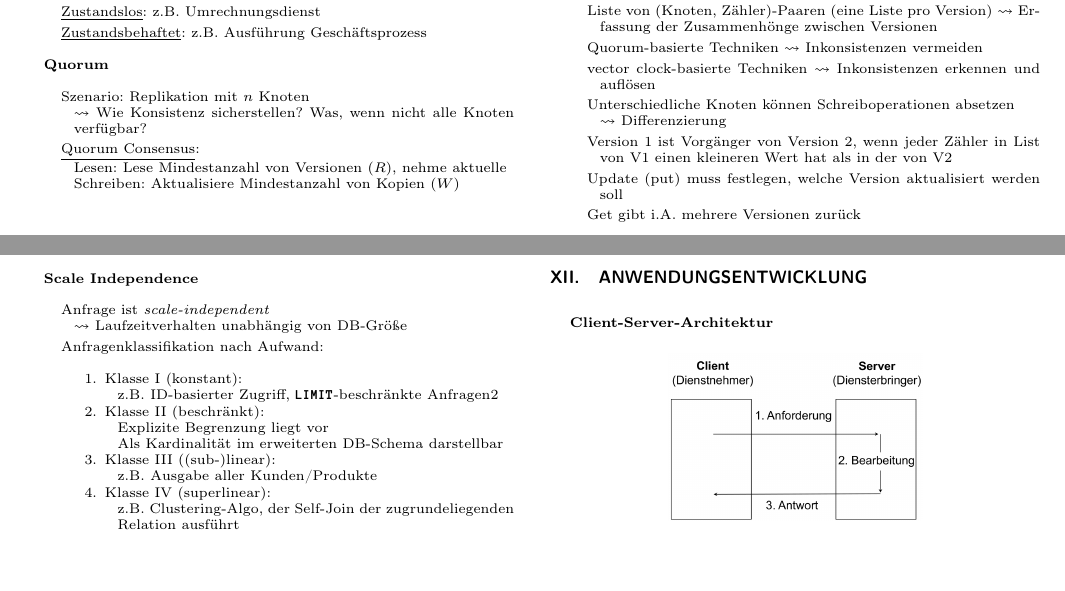
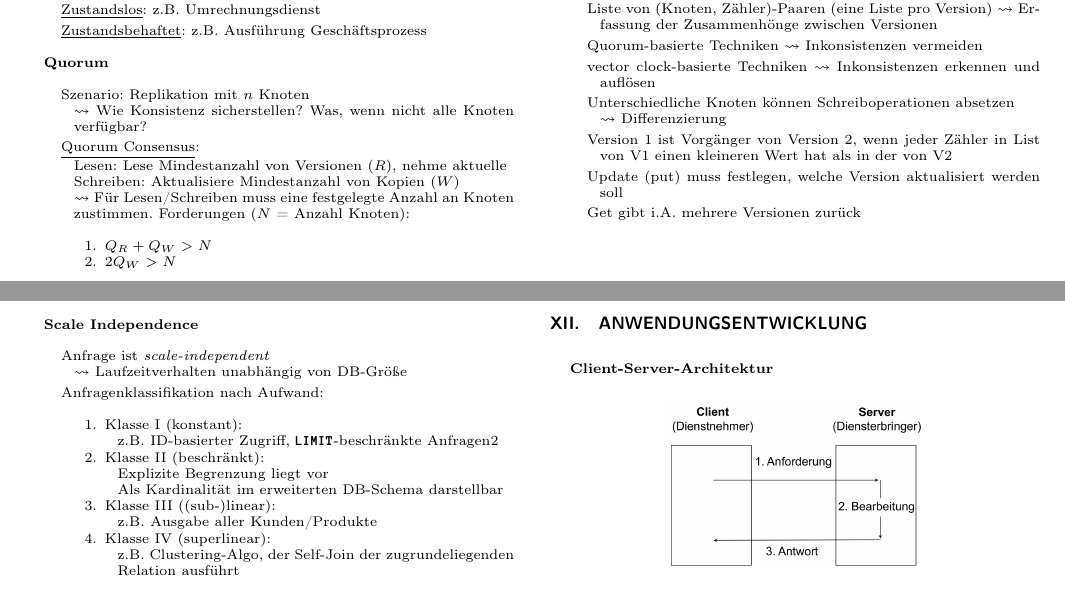
Before and after one commit to jens-ox/DBS, a LaTeX paper (Zusammenfassung-DBS.tex, which reads chapters/DBS/11_CloudFunktionalitaet.tex): two parts of pages 12 and 13 of 14, joined at a grey line, cut so that both start at the same text, the shorter picture padded with empty space. Compiled offline with pdfLaTeX.

Commit message:
kleine Korrektur

```diff
--- a/chapters/DBS/11_CloudFunktionalitaet.tex
+++ b/chapters/DBS/11_CloudFunktionalitaet.tex
@@ -72,6 +72,12 @@
 		Lesen: Lese Mindestanzahl von Versionen (\( R \)), nehme aktuelle
 		\\*
 		Schreiben: Aktualisiere Mindestanzahl von Kopien (\( W \))
+		\\*
+		\( \leadsto \) Für Lesen/Schreiben muss eine festgelegte Anzahl an Knoten zustimmen. Forderungen (\( N \) = Anzahl Knoten):
+		\begin{enumeration}
+			\item \( Q_R+Q_W > N \)
+			\item \( 2Q_W > N \)
+		\end{enumeration}
 \end{items}
 
 \newpage
```
Also changed, not shown: Zusammenfassung-DBS.pdf.
